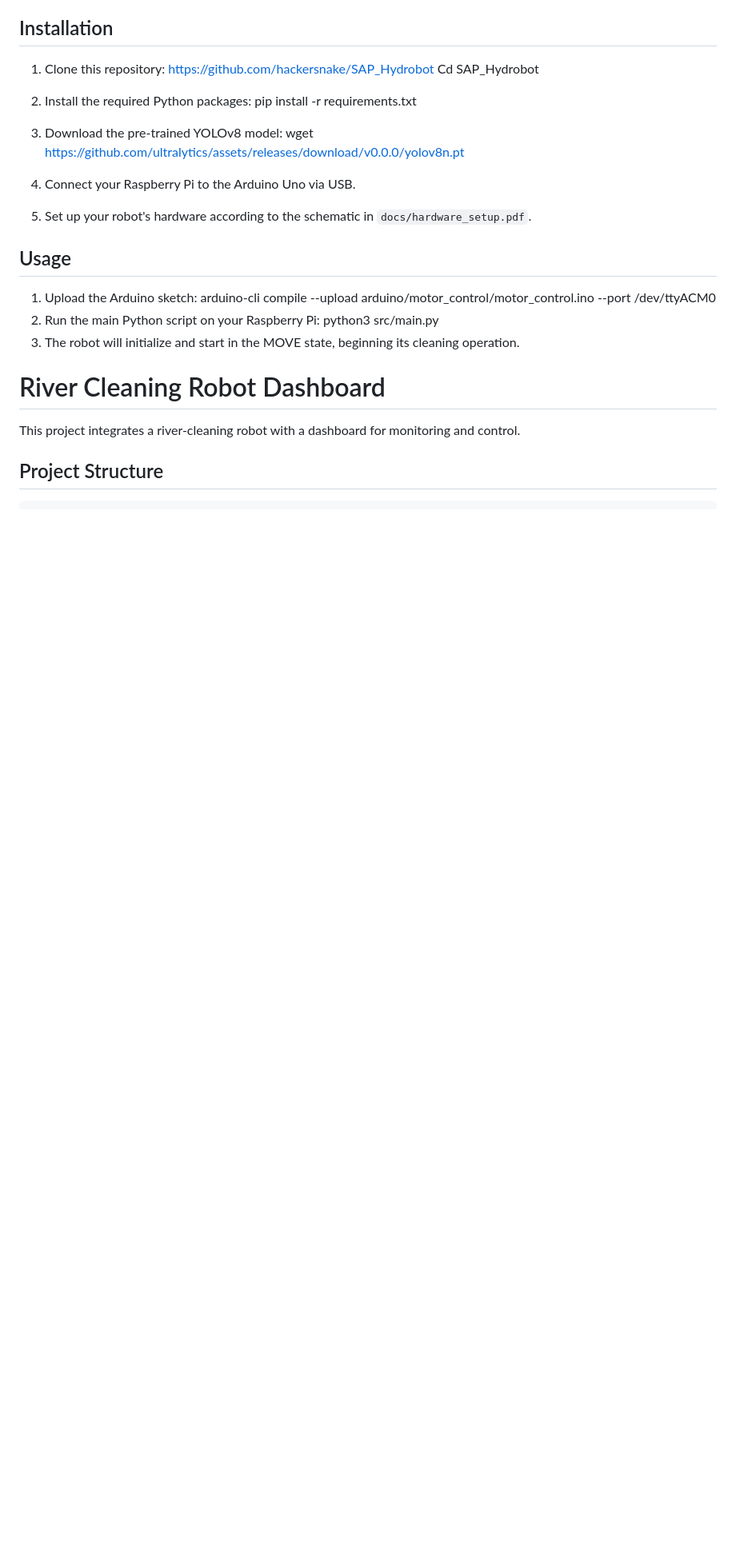
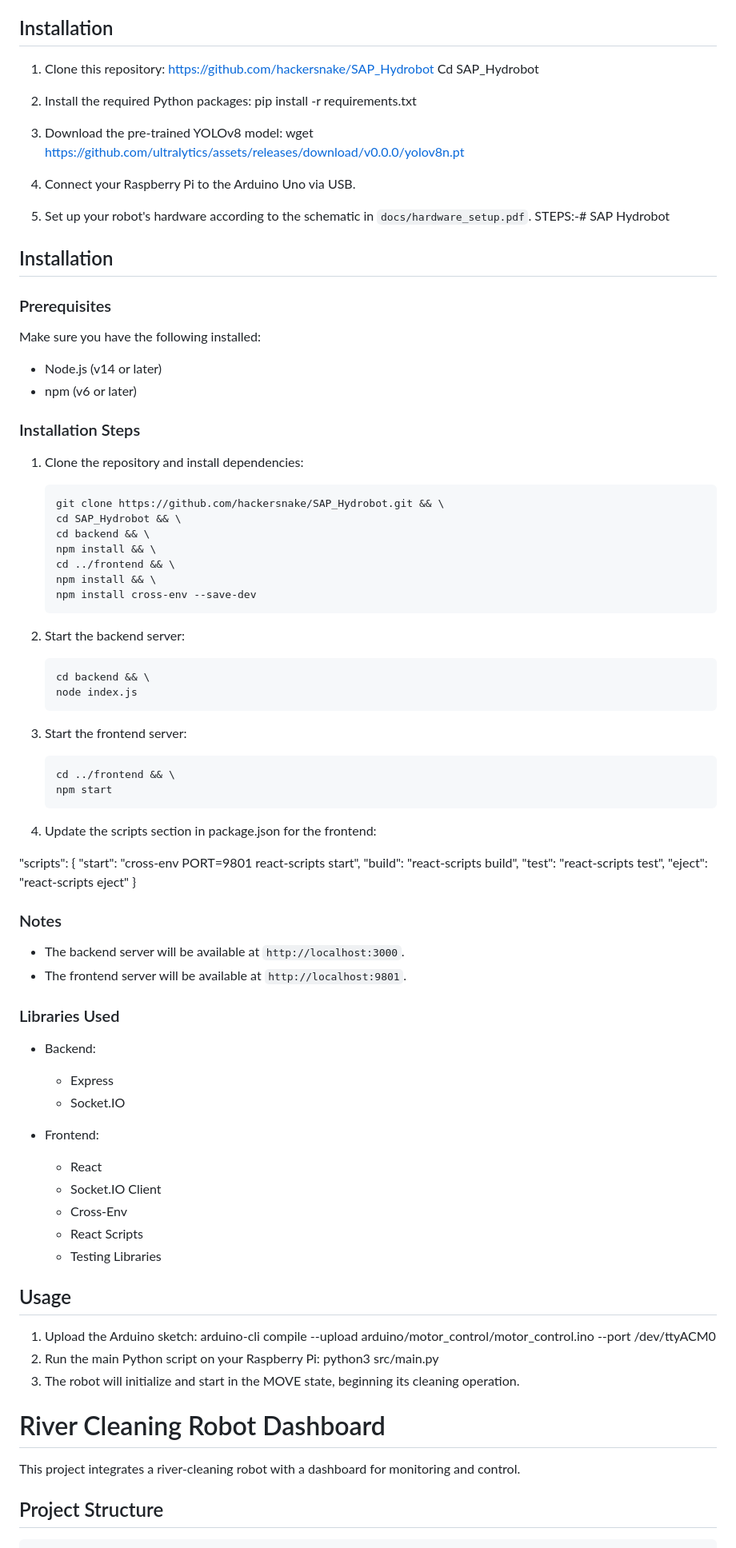
Before and after one commit to hackersnake/Hydrobot, a Markdown page: readme.md, the part around the change. Shown: that part at 80% size. Rendered like a GitHub page; blank space fills up the shorter version.

````diff
--- a/readme.md
+++ b/readme.md
@@ -99,6 +99,67 @@ The robot autonomously navigates waterways, detects and collects surface debris,
 4. Connect your Raspberry Pi to the Arduino Uno via USB.
 
 5. Set up your robot's hardware according to the schematic in `docs/hardware_setup.pdf`.
+   STEPS:-# SAP Hydrobot
+## Installation
+
+### Prerequisites
+
+Make sure you have the following installed:
+- Node.js (v14 or later)
+- npm (v6 or later)
+
+### Installation Steps
+
+1. Clone the repository and install dependencies:
+    ```sh
+    git clone https://github.com/hackersnake/SAP_Hydrobot.git && \
+    cd SAP_Hydrobot && \
+    cd backend && \
+    npm install && \
+    cd ../frontend && \
+    npm install && \
+    npm install cross-env --save-dev
+    ```
+
+2. Start the backend server:
+    ```sh
+    cd backend && \
+    node index.js
+    ```
+
+3. Start the frontend server:
+    ```sh
+    cd ../frontend && \
+    npm start
+    ```
+4. Update the scripts section in package.json for the frontend:
+
+
+"scripts": {
+  "start": "cross-env PORT=9801 react-scripts start",
+  "build": "react-scripts build",
+  "test": "react-scripts test",
+  "eject": "react-scripts eject"
+}
+
+### Notes
+
+- The backend server will be available at `http://localhost:3000`.
+- The frontend server will be available at `http://localhost:9801`.
+
+### Libraries Used
+
+- Backend:
+  - Express
+  - Socket.IO
+
+- Frontend:
+  - React
+  - Socket.IO Client
+  - Cross-Env
+  - React Scripts
+  - Testing Libraries
+
 
 ## Usage
 
````
